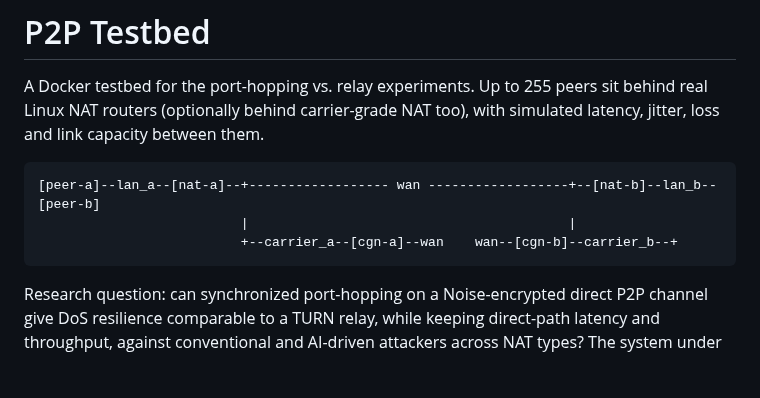
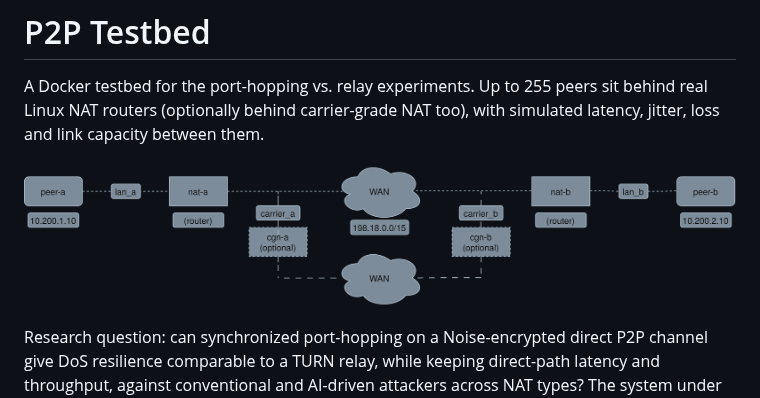
Before and after one commit to HoustonMiles/p2p-testbed, a Markdown page: README.md, the part around the change. GitHub-like rendering; pictures changed too: docs/testbed-topology-gray.png (added); blank space fills up the shorter version.

Commit message:
Added testbed diagram

````diff
--- a/README.md
+++ b/README.md
@@ -4,11 +4,7 @@ A Docker testbed for the port-hopping vs. relay experiments. Up to 255
 peers sit behind real Linux NAT routers (optionally behind carrier-grade NAT too), with
 simulated latency, jitter, loss and link capacity between them.
 
-```
-[peer-a]--lan_a--[nat-a]--+------------------ wan ------------------+--[nat-b]--lan_b--[peer-b]
-                          |                                         |
-                          +--carrier_a--[cgn-a]--wan    wan--[cgn-b]--carrier_b--+
-```
+![testbed topology](docs/testbed-topology-gray.png)
 
 Research question: can synchronized port-hopping on a Noise-encrypted direct
 P2P channel give DoS resilience comparable to a TURN relay, while keeping
````
